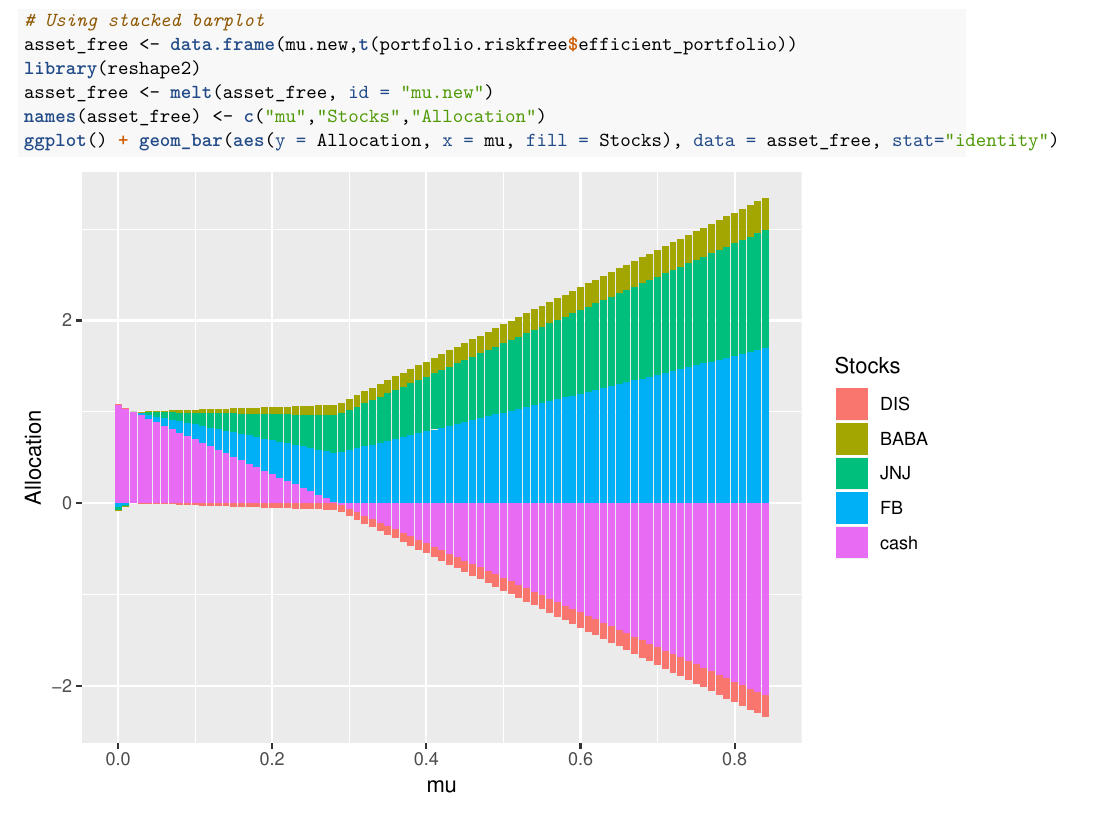
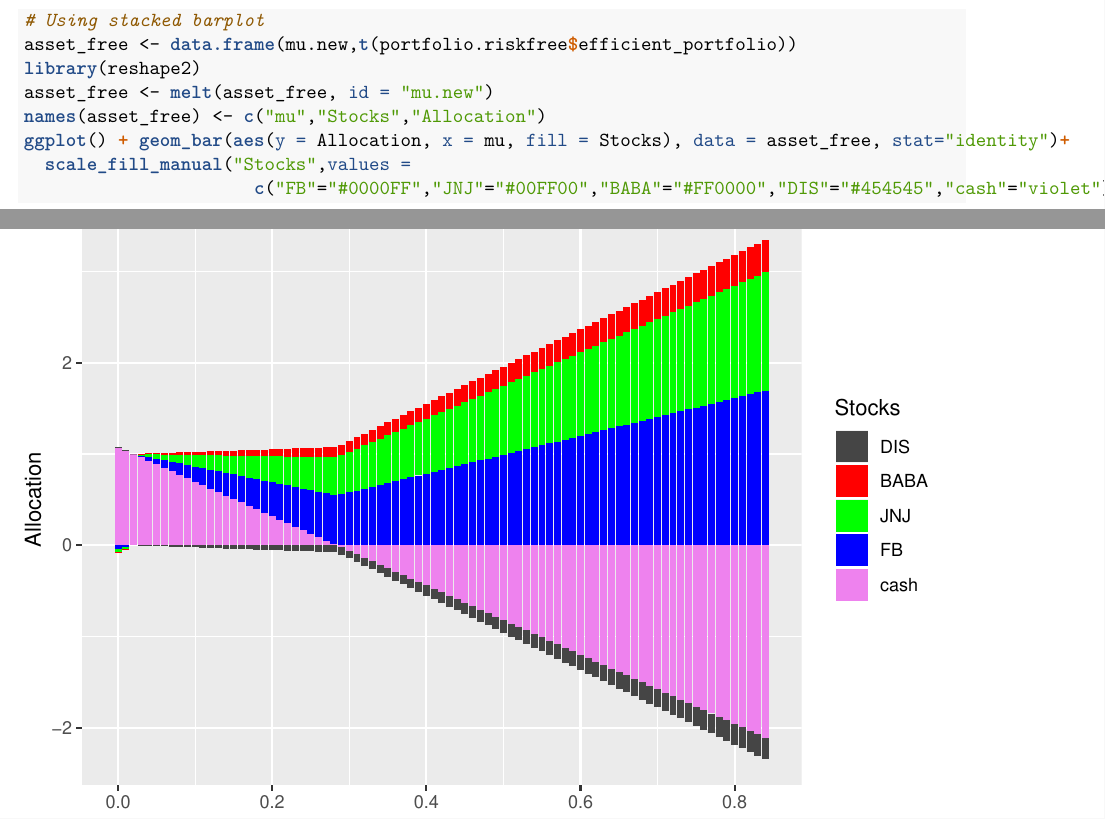
Before and after one commit to kirui93/MasterThesis, an R Markdown document (Markowitz_Research_Me.Rmd): part of page 32 of 33 before the commit and two parts of pages 32 and 33 of 34 after it, the two joined at a grey line, cut so that both start at the same text. The pictures show the output file Markowitz_Research_Me.pdf that the author committed with the source.

Commit message:
More changes added

````diff
--- a/Markowitz_Research_Me.Rmd
+++ b/Markowitz_Research_Me.Rmd
@@ -550,7 +550,9 @@ asset_free <- data.frame(mu.new,t(portfolio.riskfree$efficient_portfolio))
 library(reshape2)
 asset_free <- melt(asset_free, id = "mu.new")
 names(asset_free) <- c("mu","Stocks","Allocation")
-ggplot() + geom_bar(aes(y = Allocation, x = mu, fill = Stocks), data = asset_free, stat="identity")
+ggplot() + geom_bar(aes(y = Allocation, x = mu, fill = Stocks), data = asset_free, stat="identity")+
+  scale_fill_manual("Stocks",values =
+                      c("FB"="#0000FF","JNJ"="#00FF00","BABA"="#FF0000","DIS"="#454545","cash"="violet"))
 ```
 
 #### numerical solution for our problem with risk free asset
````
Also changed, not shown: Markowitz_Research_Me.pdf, Markowitz_Research_Me.tex, Markowitz_Research_Me_files/figure-latex/unnamed-chunk-12-1.pdf, Markowitz_Research_Me_files/figure-latex/unnamed-chunk-12-2.pdf, Markowitz_Research_Me_files/figure-latex/unnamed-chunk-16-1.pdf, Markowitz_Research_Me_files/figure-latex/unnamed-chunk-16-2.pdf, Markowitz_Research_Me_files/figure-latex/unnamed-chunk-17-1.pdf, Markowitz_Research_Me_files/figure-latex/unnamed-chunk-17-2.pdf, Markowitz_Research_Me_files/figure-latex/unnamed-chunk-18-1.pdf, Markowitz_Research_Me_files/figure-latex/unnamed-chunk-19-1.pdf, Markowitz_Research_Me_files/figure-latex/unnamed-chunk-19-2.pdf, Markowitz_Research_Me_files/figure-latex/unnamed-chunk-19-3.pdf, Markowitz_Research_Me_files/figure-latex/unnamed-chunk-2-1.pdf, Markowitz_Research_Me_files/figure-latex/unnamed-chunk-20-1.pdf, 18 more files.
